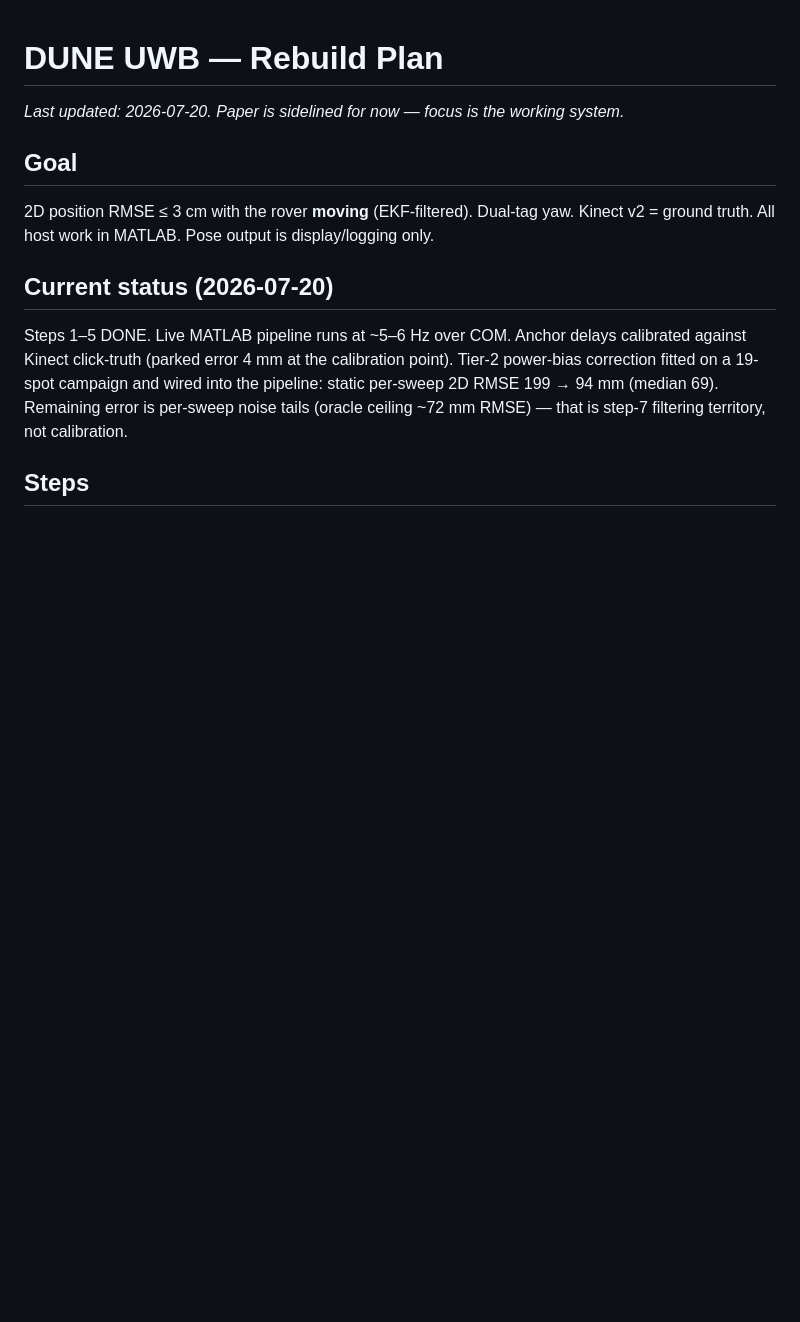
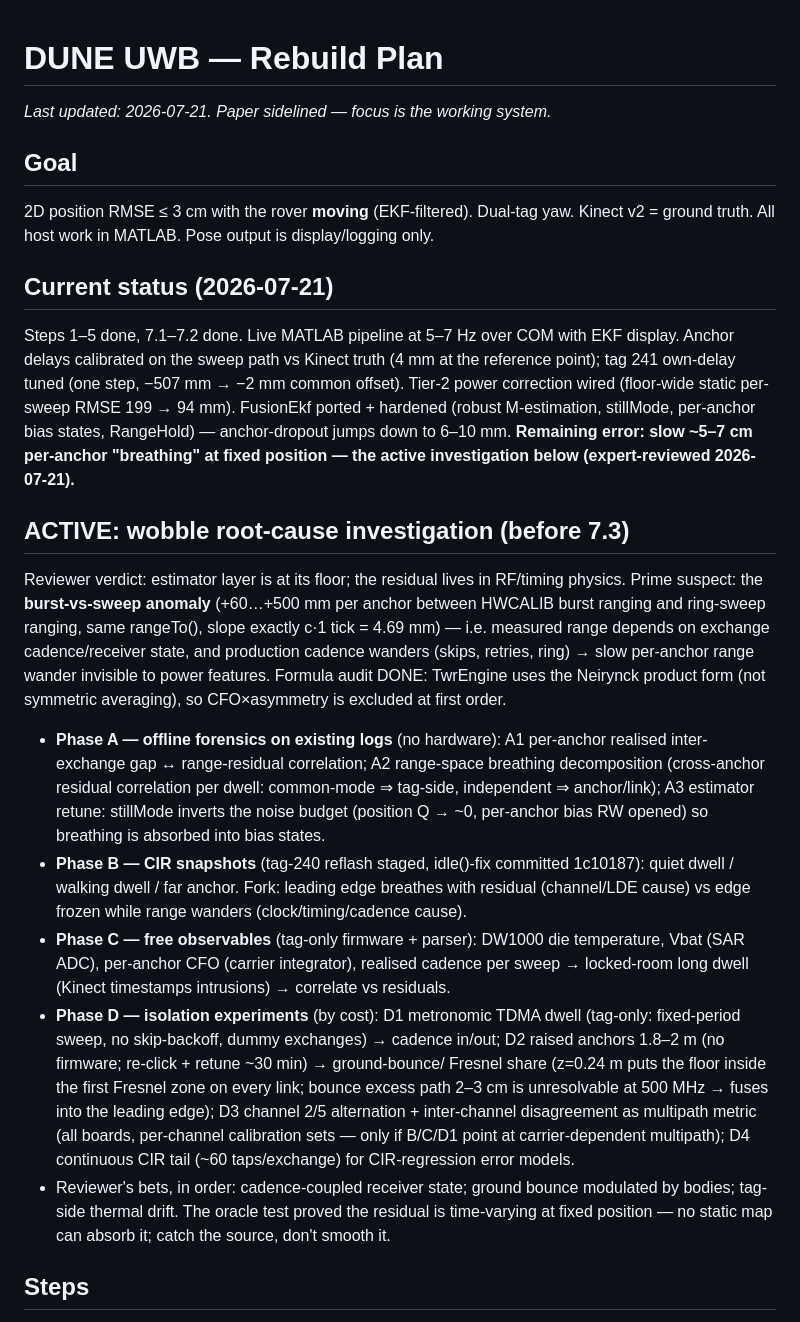
Before and after one commit to AdershM-2/UWB_3, a Markdown page: docs/rebuild_plan.md, the part around one of its changes. Drawn GitHub-style; blank space fills up the shorter version.

```diff
--- a/docs/rebuild_plan.md
+++ b/docs/rebuild_plan.md
@@ -1,16 +1,52 @@
 # DUNE UWB — Rebuild Plan
 
-_Last updated: 2026-07-20. Paper is sidelined for now — focus is the working system._
+_Last updated: 2026-07-21. Paper sidelined — focus is the working system._
 
 ## Goal
 2D position RMSE ≤ 3 cm with the rover **moving** (EKF-filtered). Dual-tag yaw.
 Kinect v2 = ground truth. All host work in MATLAB. Pose output is display/logging only.
 
-## Current status (2026-07-20)
-Steps 1–5 DONE. Live MATLAB pipeline runs at ~5–6 Hz over COM. Anchor delays calibrated
-against Kinect click-truth (parked error 4 mm at the calibration point). Tier-2 power-bias
-correction fitted on a 19-spot campaign and wired into the pipeline: static per-sweep
-2D RMSE 199 → 94 mm (median 69). Remaining error is per-sweep noise tails (oracle ceiling
-~72 mm RMSE) — that is step-7 filtering territory, not calibration.
+## Current status (2026-07-21)
+Steps 1–5 done, 7.1–7.2 done. Live MATLAB pipeline at 5–7 Hz over COM with EKF display.
+Anchor delays calibrated on the sweep path vs Kinect truth (4 mm at the reference point);
+tag 241 own-delay tuned (one step, −507 mm → −2 mm common offset). Tier-2 power correction
+wired (floor-wide static per-sweep RMSE 199 → 94 mm). FusionEkf ported + hardened (robust
+M-estimation, stillMode, per-anchor bias states, RangeHold) — anchor-dropout jumps down to
+6–10 mm. **Remaining error: slow ~5–7 cm per-anchor "breathing" at fixed position — the
+active investigation below (expert-reviewed 2026-07-21).**
+
+## ACTIVE: wobble root-cause investigation (before 7.3)
+Reviewer verdict: estimator layer is at its floor; the residual lives in RF/timing physics.
+Prime suspect: the **burst-vs-sweep anomaly** (+60…+500 mm per anchor between HWCALIB burst
+ranging and ring-sweep ranging, same rangeTo(), slope exactly c·1 tick = 4.69 mm) — i.e.
+measured range depends on exchange cadence/receiver state, and production cadence wanders
+(skips, retries, ring) → slow per-anchor range wander invisible to power features.
+Formula audit DONE: TwrEngine uses the Neirynck product form (not symmetric averaging), so
+CFO×asymmetry is excluded at first order.
+
+- **Phase A — offline forensics on existing logs** (no hardware):
+  A1 per-anchor realised inter-exchange gap ↔ range-residual correlation;
+  A2 range-space breathing decomposition (cross-anchor residual correlation per dwell:
+     common-mode ⇒ tag-side, independent ⇒ anchor/link);
+  A3 estimator retune: stillMode inverts the noise budget (position Q → ~0, per-anchor
+     bias RW opened) so breathing is absorbed into bias states.
+- **Phase B — CIR snapshots** (tag-240 reflash staged, idle()-fix committed 1c10187):
+  quiet dwell / walking dwell / far anchor. Fork: leading edge breathes with residual
+  (channel/LDE cause) vs edge frozen while range wanders (clock/timing/cadence cause).
+- **Phase C — free observables** (tag-only firmware + parser): DW1000 die temperature,
+  Vbat (SAR ADC), per-anchor CFO (carrier integrator), realised cadence per sweep →
+  locked-room long dwell (Kinect timestamps intrusions) → correlate vs residuals.
+- **Phase D — isolation experiments** (by cost):
+  D1 metronomic TDMA dwell (tag-only: fixed-period sweep, no skip-backoff, dummy
+     exchanges) → cadence in/out;
+  D2 raised anchors 1.8–2 m (no firmware; re-click + retune ~30 min) → ground-bounce/
+     Fresnel share (z=0.24 m puts the floor inside the first Fresnel zone on every link;
+     bounce excess path 2–3 cm is unresolvable at 500 MHz → fuses into the leading edge);
+  D3 channel 2/5 alternation + inter-channel disagreement as multipath metric (all boards,
+     per-channel calibration sets — only if B/C/D1 point at carrier-dependent multipath);
+  D4 continuous CIR tail (~60 taps/exchange) for CIR-regression error models.
+- Reviewer's bets, in order: cadence-coupled receiver state; ground bounce modulated by
+  bodies; tag-side thermal drift. The oracle test proved the residual is time-varying at
+  fixed position — no static map can absorb it; catch the source, don't smooth it.
 
 ## Steps
```
Also changed, not shown: other parts of docs/rebuild_plan.md (+37 -61 lines).
